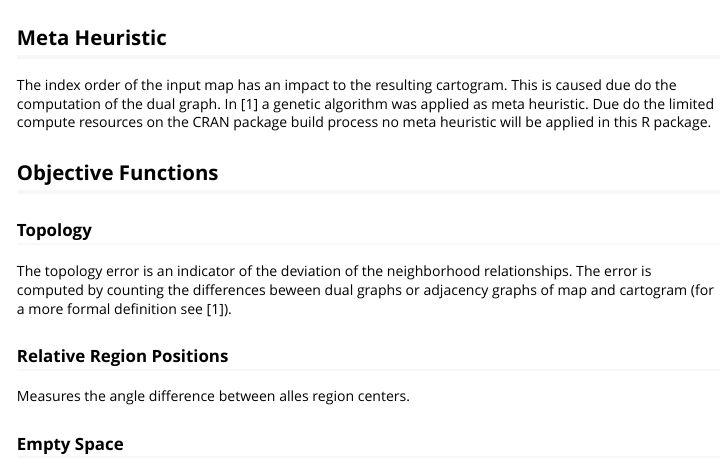
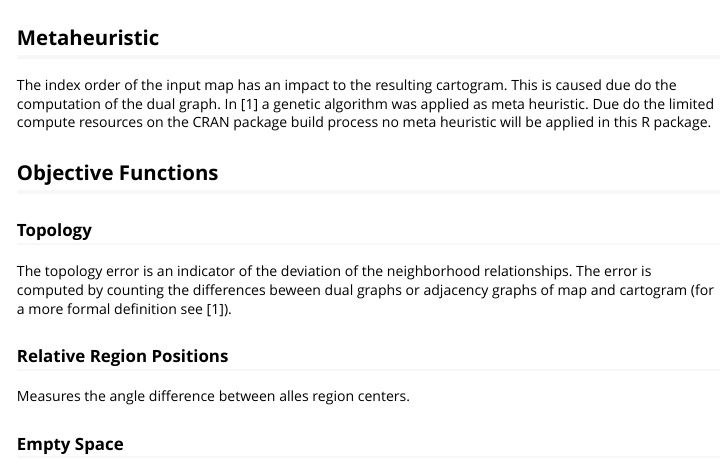
Before and after one commit to cpanse/recmap, an R Markdown document (vignettes/recmap.Rmd): the page in a window 1100 px wide, from 2350 px down. Rendered offline with R 4.5, knitr and Pandoc, with nearby package versions; some code elsewhere in the file could not run offline; long lines of code are wrapped.

Commit message:
Cosmetics

````diff
--- a/vignettes/recmap.Rmd
+++ b/vignettes/recmap.Rmd
@@ -134,13 +134,14 @@ r<-lapply(seq(-pi/2, 0, length=90), function(alpha){draw_and_place_rectangle(alp
 par(op)
 ```
 
-## Meta Heuristic
+## Metaheuristic
 
 The index order of the input map
 has an impact to the resulting cartogram. This is caused due do
 the computation of the dual graph. In [@recmap] a genetic algorithm was applied
 as meta heuristic. Due do the limited compute resources on the CRAN package
 build process no meta heuristic will be applied in this R package.
+
 
 
 ## Objective Functions
````
